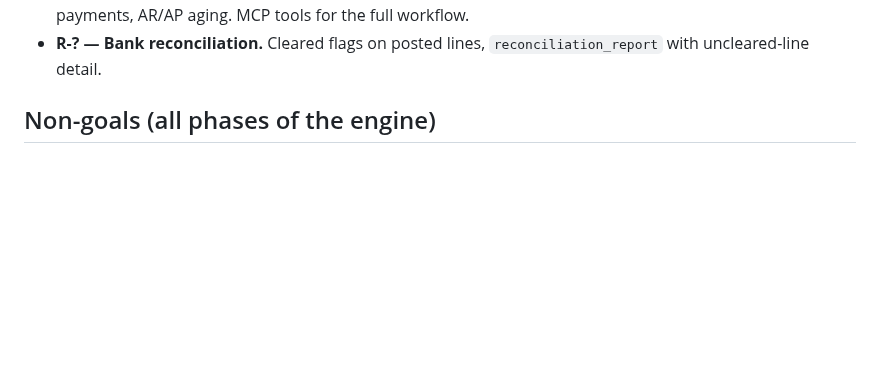
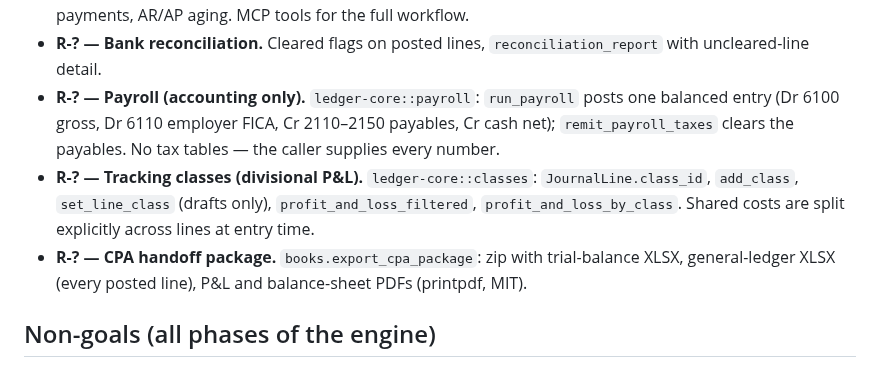
Before and after one commit to swaits/wanderbooks, a Markdown page: docs/requirements.md, the part around the change. Drawn GitHub-style; blank space fills up the shorter version.

Commit message:
Payroll accounting, class tracking, CPA handoff package (48 MCP tools)

```diff
--- a/docs/requirements.md
+++ b/docs/requirements.md
@@ -85,6 +85,17 @@ requirement conflict, the requirement wins.
   AR/AP aging. MCP tools for the full workflow.
 - **R-? — Bank reconciliation.** Cleared flags on posted lines,
   `reconciliation_report` with uncleared-line detail.
+- **R-? — Payroll (accounting only).** `ledger-core::payroll`:
+  `run_payroll` posts one balanced entry (Dr 6100 gross, Dr 6110 employer
+  FICA, Cr 2110–2150 payables, Cr cash net); `remit_payroll_taxes` clears
+  the payables. No tax tables — the caller supplies every number.
+- **R-? — Tracking classes (divisional P&L).** `ledger-core::classes`:
+  `JournalLine.class_id`, `add_class`, `set_line_class` (drafts only),
+  `profit_and_loss_filtered`, `profit_and_loss_by_class`. Shared costs are
+  split explicitly across lines at entry time.
+- **R-? — CPA handoff package.** `books.export_cpa_package`: zip with
+  trial-balance XLSX, general-ledger XLSX (every posted line), P&L and
+  balance-sheet PDFs (printpdf, MIT).
 
 ## Non-goals (all phases of the engine)
 
```
